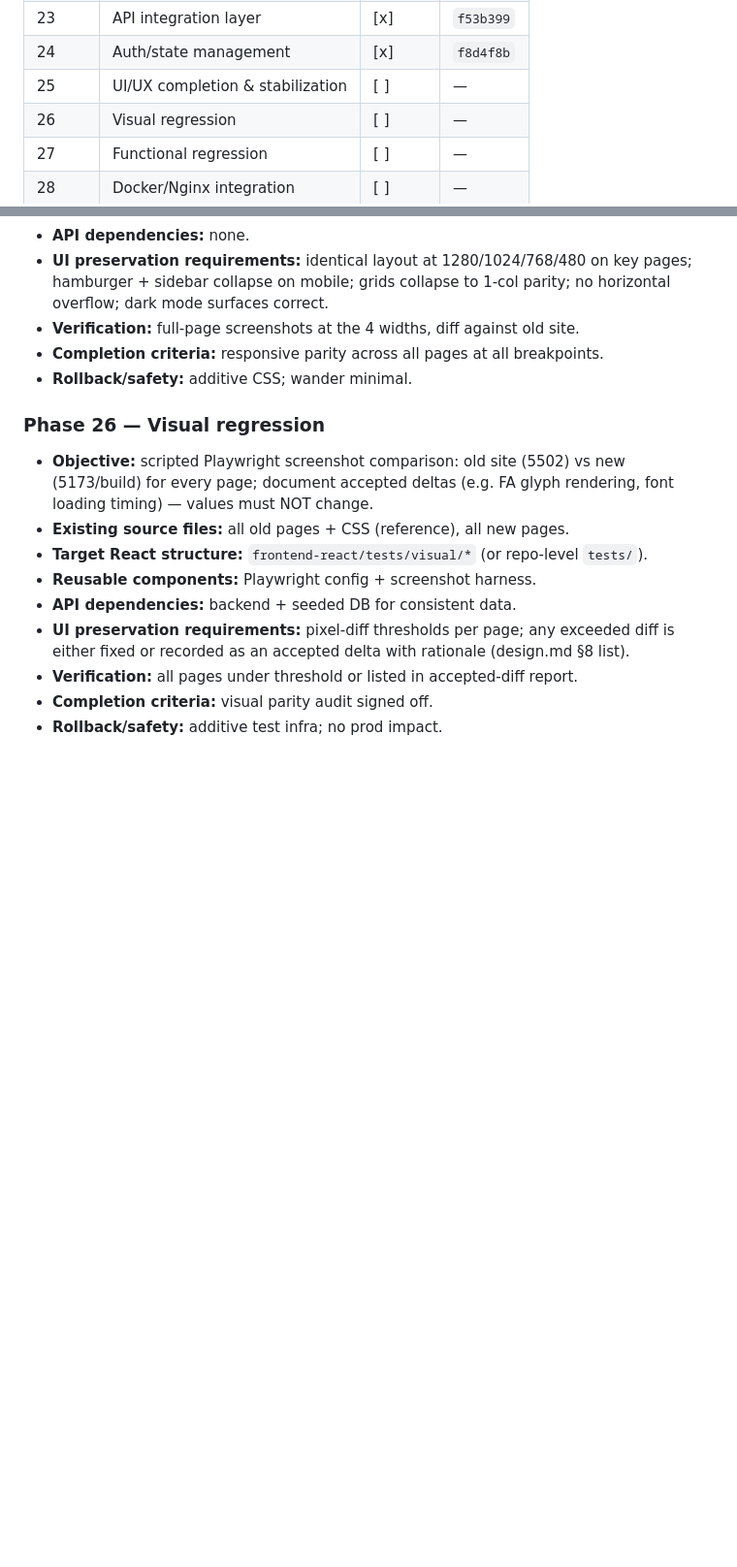
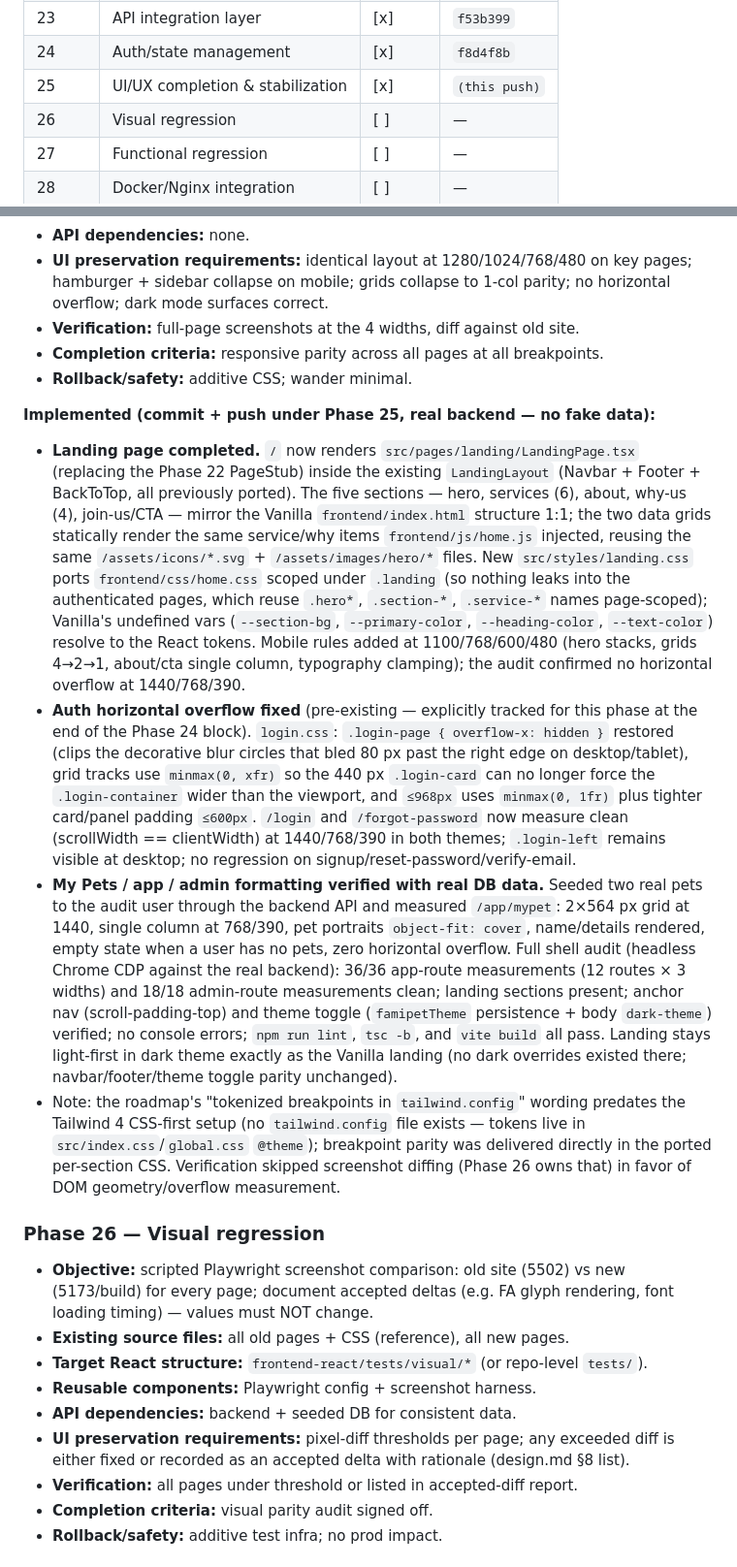
Before and after one commit to TheMahek/FamiPet, a Markdown page: docs/migration.md, 2 parts joined by grey strips. Shown at 97% size. GitHub-like rendering; blank space fills up the shorter version.

Commit message:
docs(migration): fill phase 25 commit hash

```diff
--- a/docs/migration.md
+++ b/docs/migration.md
@@ -200,7 +200,7 @@ tree verified.
 | 22    | AI / PetGPT (redesign)         | [x]    | `d26e955`    |
 | 23    | API integration layer          | [x]    | `f53b399`   |
 | 24    | Auth/state management          | [x]    | `f8d4f8b`    |
-| 25    | UI/UX completion & stabilization| [ ]    | —            |
+| 25    | UI/UX completion & stabilization| [x]    | `(this push)` |
 | 26    | Visual regression              | [ ]    | —            |
 | 27    | Functional regression          | [ ]    | —            |
 | 28    | Docker/Nginx integration       | [ ]    | —            |
@@ -1644,6 +1644,51 @@ Implemented (commit + push under Phase 20, real backend only — no fake data):
 - **Completion criteria:** responsive parity across all pages at all breakpoints.
 - **Rollback/safety:** additive CSS; wander minimal.
 
+**Implemented (commit + push under Phase 25, real backend — no fake data):**
+
+- **Landing page completed.** `/` now renders `src/pages/landing/LandingPage.tsx`
+  (replacing the Phase 22 PageStub) inside the existing `LandingLayout`
+  (Navbar + Footer + BackToTop, all previously ported). The five sections —
+  hero, services (6), about, why-us (4), join-us/CTA — mirror the Vanilla
+  `frontend/index.html` structure 1:1; the two data grids statically render the
+  same service/why items `frontend/js/home.js` injected, reusing the same
+  `/assets/icons/*.svg` + `/assets/images/hero/*` files. New
+  `src/styles/landing.css` ports `frontend/css/home.css` scoped under `.landing`
+  (so nothing leaks into the authenticated pages, which reuse `.hero*`,
+  `.section-*`, `.service-*` names page-scoped); Vanilla's undefined vars
+  (`--section-bg`, `--primary-color`, `--heading-color`, `--text-color`) resolve
+  to the React tokens. Mobile rules added at 1100/768/600/480 (hero stacks,
+  grids 4→2→1, about/cta single column, typography clamping); the audit
+  confirmed no horizontal overflow at 1440/768/390.
+- **Auth horizontal overflow fixed** (pre-existing — explicitly tracked for this
+  phase at the end of the Phase 24 block). `login.css`:
+  `.login-page { overflow-x: hidden }` restored (clips the decorative blur
+  circles that bled 80 px past the right edge on desktop/tablet), grid tracks use
+  `minmax(0, xfr)` so the 440 px `.login-card` can no longer force the
+  `.login-container` wider than the viewport, and `≤968px` uses
+  `minmax(0, 1fr)` plus tighter card/panel padding `≤600px`. `/login` and
+  `/forgot-password` now measure clean (scrollWidth == clientWidth) at
+  1440/768/390 in both themes; `.login-left` remains visible at desktop; no
+  regression on signup/reset-password/verify-email.
+- **My Pets / app / admin formatting verified with real DB data.** Seeded two
+  real pets to the audit user through the backend API and measured
+  `/app/mypet`: 2×564 px grid at 1440, single column at 768/390, pet portraits
+  `object-fit: cover`, name/details rendered, empty state when a user has no
+  pets, zero horizontal overflow. Full shell audit (headless Chrome CDP against
+  the real backend): 36/36 app-route measurements (12 routes × 3 widths) and
+  18/18 admin-route measurements clean; landing sections present; anchor nav
+  (scroll-padding-top) and theme toggle (`famipetTheme` persistence + body
+  `dark-theme`) verified; no console errors; `npm run lint`, `tsc -b`, and
+  `vite build` all pass. Landing stays light-first in dark theme exactly as the
+  Vanilla landing (no dark overrides existed there; navbar/footer/theme toggle
+  parity unchanged).
+- Note: the roadmap's "tokenized breakpoints in `tailwind.config`" wording
+  predates the Tailwind 4 CSS-first setup (no `tailwind.config` file exists —
+  tokens live in `src/index.css`/`global.css` `@theme`); breakpoint parity was
+  delivered directly in the ported per-section CSS. Verification skipped
+  screenshot diffing (Phase 26 owns that) in favor of DOM geometry/overflow
+  measurement.
+
 ### Phase 26 — Visual regression
 - **Objective:** scripted Playwright screenshot comparison: old site (5502) vs new
   (5173/build) for every page; document accepted deltas (e.g. FA glyph rendering, font
```
